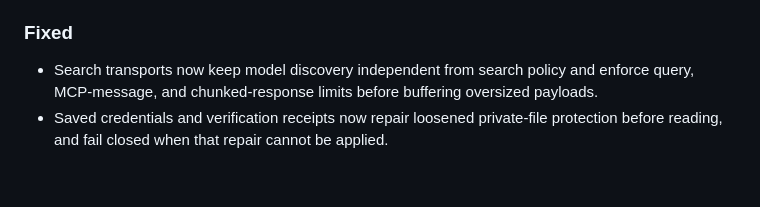
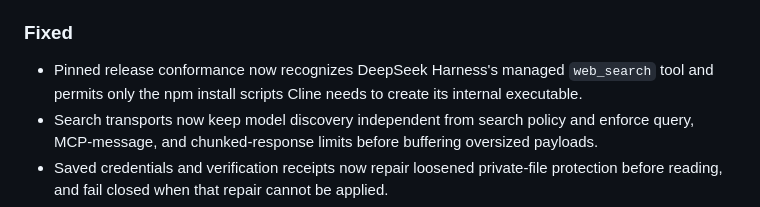
Before and after one commit to DavidLMS/nan-harness, a Markdown page: CHANGELOG.md, the part around the change. GitHub-like rendering; blank space fills up the shorter version.

Commit message:
chore(release): finalize 0.0.13

```diff
--- a/CHANGELOG.md
+++ b/CHANGELOG.md
@@ -40,6 +40,9 @@ and the project uses [Semantic Versioning](https://semver.org/spec/v2.0.0.html).
 
 ### Fixed
 
+- Pinned release conformance now recognizes DeepSeek Harness's managed
+  `web_search` tool and permits only the npm install scripts Cline needs to
+  create its internal executable.
 - Search transports now keep model discovery independent from search policy and
   enforce query, MCP-message, and chunked-response limits before buffering
   oversized payloads.
```
